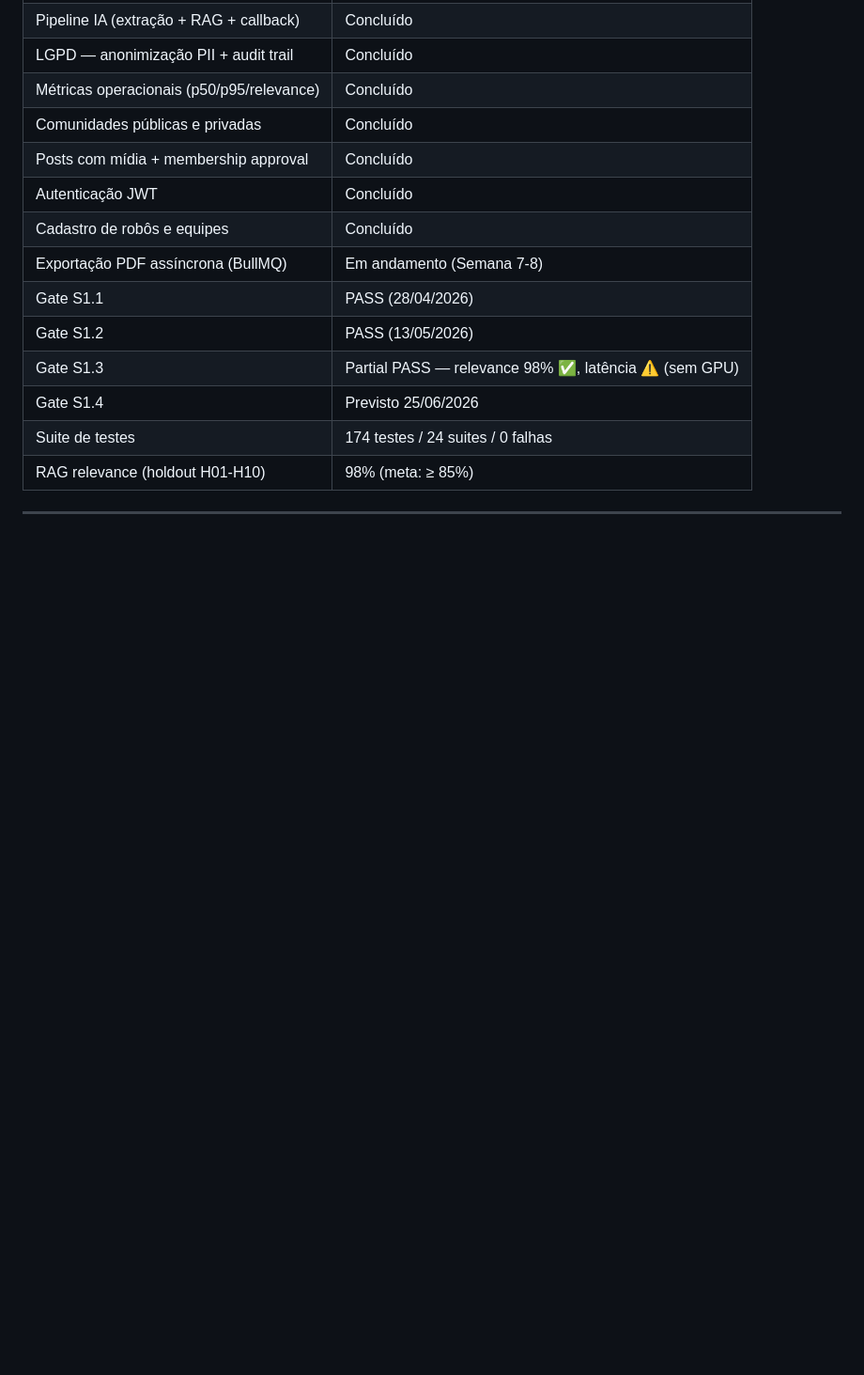
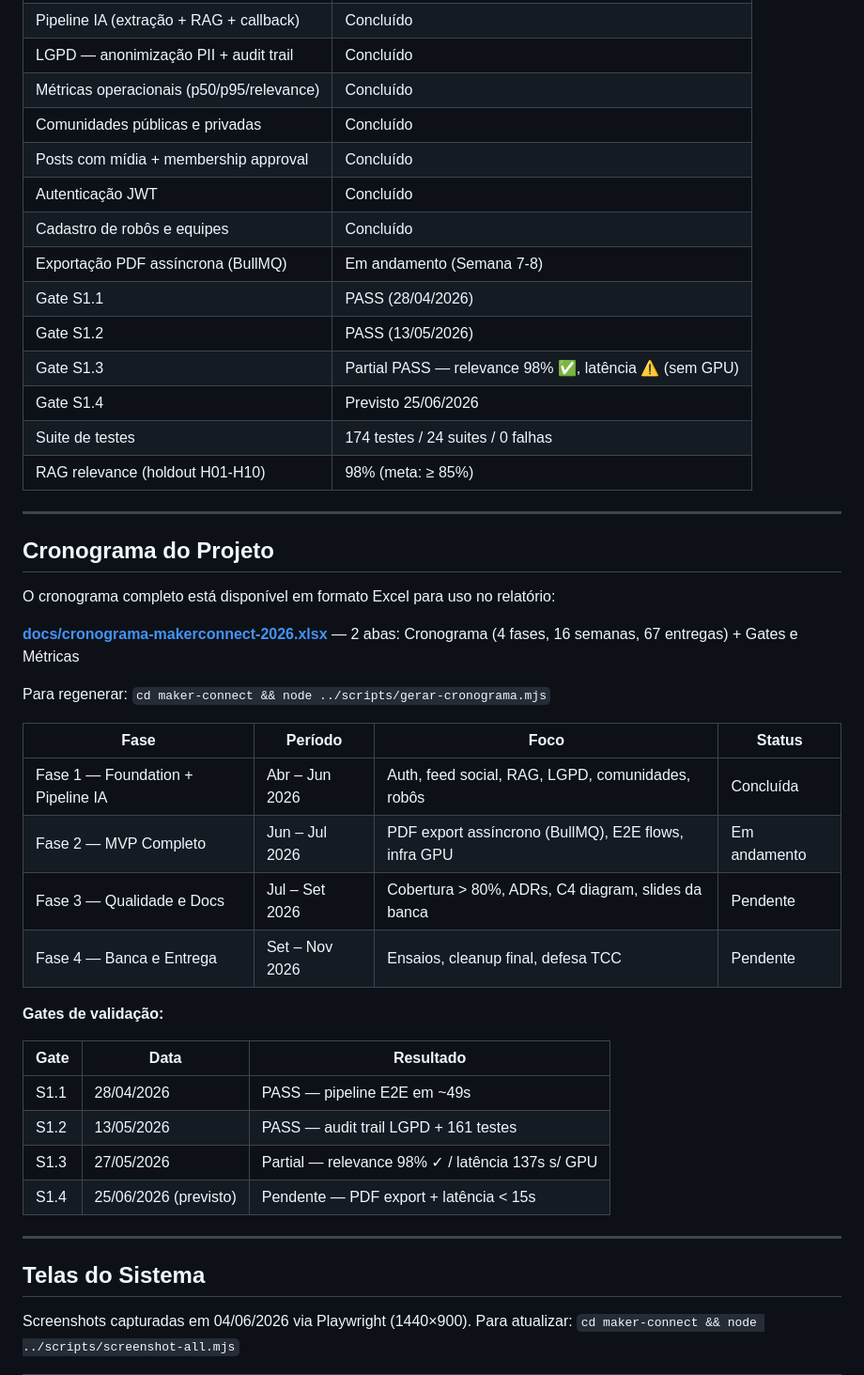
Before and after one commit to Froesv85/Master-Labs, a Markdown page: README.md, the part around one of its changes. Shown at 94% size. Drawn GitHub-style; blank space fills up the shorter version.

```diff
--- a/README.md
+++ b/README.md
@@ -162,3 +162,33 @@ usuário aciona extração
 
 ---
 
+## Cronograma do Projeto
+
+O cronograma completo está disponível em formato Excel para uso no relatório:
+
+**[docs/cronograma-makerconnect-2026.xlsx](docs/cronograma-makerconnect-2026.xlsx)** — 2 abas: Cronograma (4 fases, 16 semanas, 67 entregas) + Gates e Métricas
+
+Para regenerar: `cd maker-connect && node ../scripts/gerar-cronograma.mjs`
+
+| Fase | Período | Foco | Status |
+|------|---------|------|--------|
+| Fase 1 — Foundation + Pipeline IA | Abr – Jun 2026 | Auth, feed social, RAG, LGPD, comunidades, robôs | Concluída |
+| Fase 2 — MVP Completo | Jun – Jul 2026 | PDF export assíncrono (BullMQ), E2E flows, infra GPU | Em andamento |
+| Fase 3 — Qualidade e Docs | Jul – Set 2026 | Cobertura > 80%, ADRs, C4 diagram, slides da banca | Pendente |
+| Fase 4 — Banca e Entrega | Set – Nov 2026 | Ensaios, cleanup final, defesa TCC | Pendente |
+
+**Gates de validação:**
+
+| Gate | Data | Resultado |
+|------|------|-----------|
+| S1.1 | 28/04/2026 | PASS — pipeline E2E em ~49s |
+| S1.2 | 13/05/2026 | PASS — audit trail LGPD + 161 testes |
+| S1.3 | 27/05/2026 | Partial — relevance 98% ✓ / latência 137s s/ GPU |
+| S1.4 | 25/06/2026 (previsto) | Pendente — PDF export + latência < 15s |
+
+---
+
+## Telas do Sistema
+
+Screenshots capturadas em 04/06/2026 via Playwright (1440×900). Para atualizar: `cd maker-connect && node ../scripts/screenshot-all.mjs`
+
```
Also changed, not shown: other parts of README.md (+85 -0 lines).
